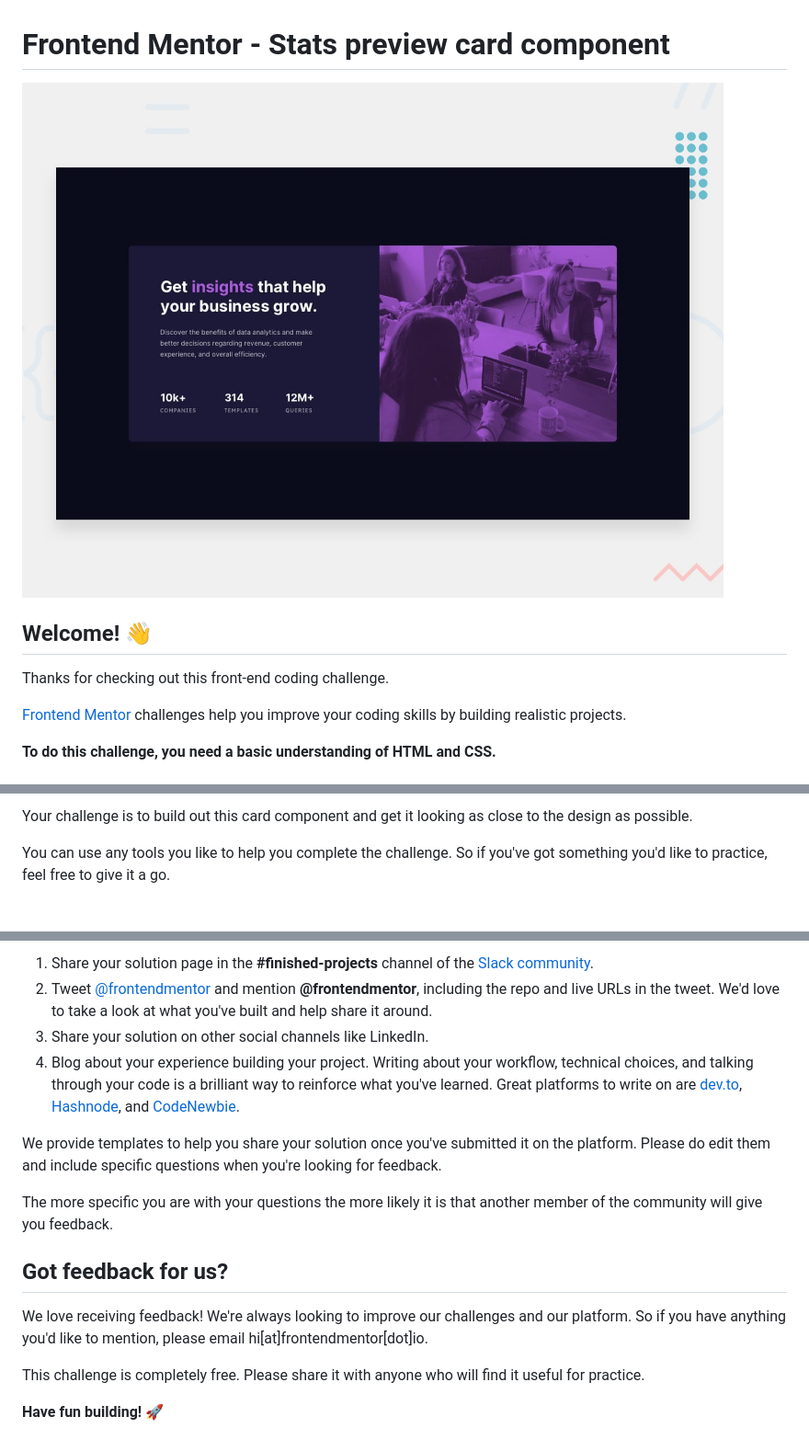
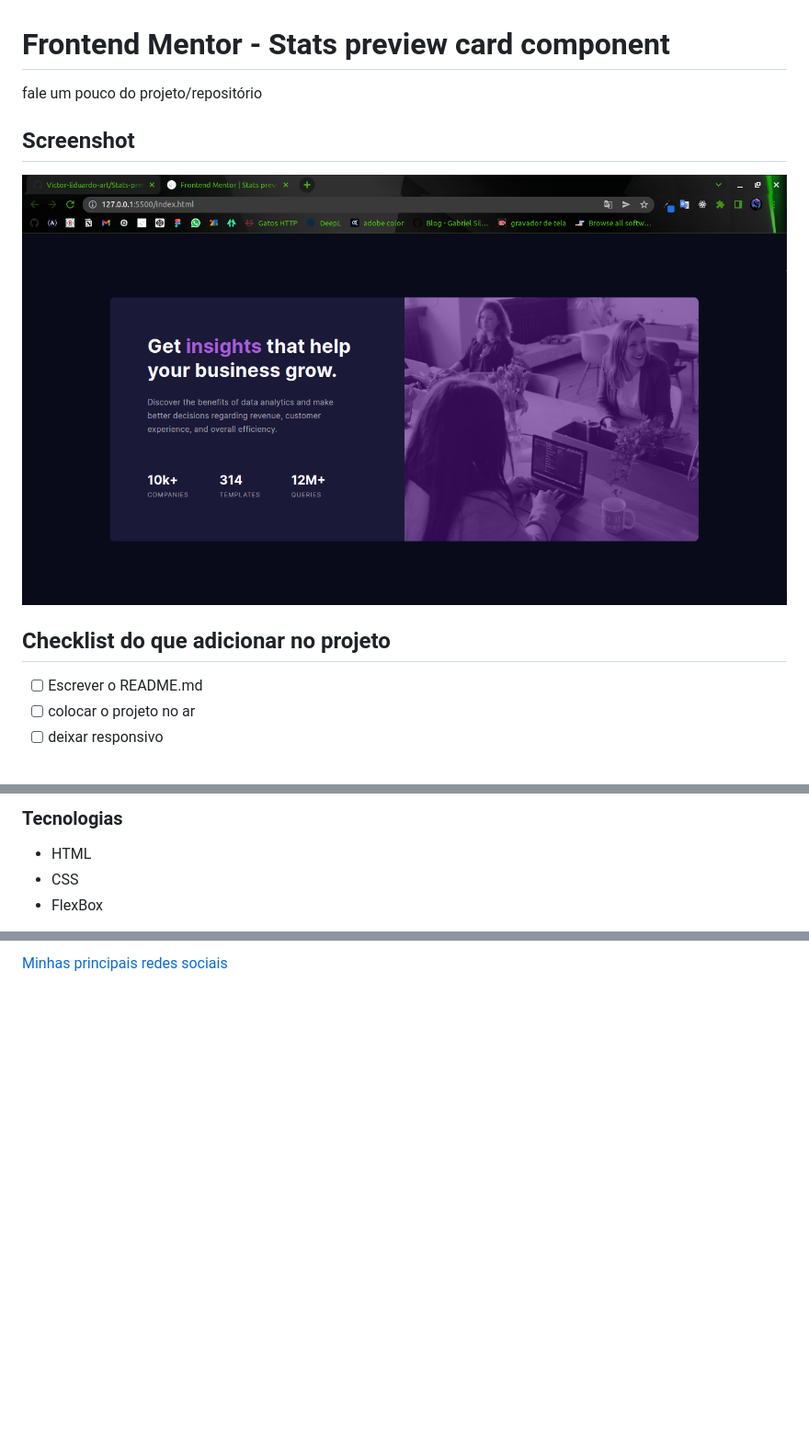
Before and after one commit to Victor-Eduardo-art/Stats-preview-card-component, a Markdown page: README.md, 3 parts joined by grey strips. Shown at 92% size. Rendered like a GitHub page; pictures changed too: screenshot/ft-exemplo-desktop.png (added); blank space fills up the shorter version.

Commit message:
site funcionando pra deskops, agora só faltar deixar responsivo, readme já configurado mas falta escrever o resto

```diff
--- a/README.md
+++ b/README.md
@@ -1,12 +1,15 @@
 # Frontend Mentor - Stats preview card component
 
-![Design preview for the Stats preview card component coding challenge](./design/desktop-preview.jpg)
+fale um pouco do projeto/repositório
 
-## Welcome! 👋
+## Screenshot
 
-Thanks for checking out this front-end coding challenge.
+![imagem do projeto](screenshot/ft-exemplo-desktop.png)
 
-[Frontend Mentor](https://www.frontendmentor.io) challenges help you improve your coding skills by building realistic projects.
+## Checklist do que adicionar no projeto
+ <!--aqui faça uma checklist das funções que você quer adicionar no projeto  -->
 
-**To do this challenge, you need a basic understanding of HTML and CSS.**
+- [ ] Escrever o README.md
+- [ ] colocar o projeto no ar
+- [ ] deixar responsivo
 
@@ -14,5 +18,8 @@ Thanks for checking out this front-end coding challenge.
 
-Your challenge is to build out this card component and get it looking as close to the design as possible.
+### Tecnologias
+<!-- liste algumas tecnologias que você usou no projeto, exemplo -->
 
-You can use any tools you like to help you complete the challenge. So if you've got something you'd like to practice, feel free to give it a go.
+- HTML
+- CSS
+- FlexBox
 
@@ -76,16 +42 @@ There are multiple places you can share your solution:
-1. Share your solution page in the **#finished-projects** channel of the [Slack community](https://www.frontendmentor.io/slack).
-2. Tweet [@frontendmentor](https://twitter.com/frontendmentor) and mention **@frontendmentor**, including the repo and live URLs in the tweet. We'd love to take a look at what you've built and help share it around.
-3. Share your solution on other social channels like LinkedIn.
-4. Blog about your experience building your project. Writing about your workflow, technical choices, and talking through your code is a brilliant way to reinforce what you've learned. Great platforms to write on are [dev.to](https://dev.to/), [Hashnode](https://hashnode.com/), and [CodeNewbie](https://community.codenewbie.org/).
-
-We provide templates to help you share your solution once you've submitted it on the platform. Please do edit them and include specific questions when you're looking for feedback.
-
-The more specific you are with your questions the more likely it is that another member of the community will give you feedback.
-
-## Got feedback for us?
-
-We love receiving feedback! We're always looking to improve our challenges and our platform. So if you have anything you'd like to mention, please email hi[at]frontendmentor[dot]io.
-
-This challenge is completely free. Please share it with anyone who will find it useful for practice.
-
-**Have fun building!** 🚀
+[Minhas principais redes sociais](https://linktr.ee/victor_eduardo_art)
```
Also changed, not shown: other parts of README.md (+13 -53 lines), README-template.md (deleted, +0 -110 lines), 5 other files.
